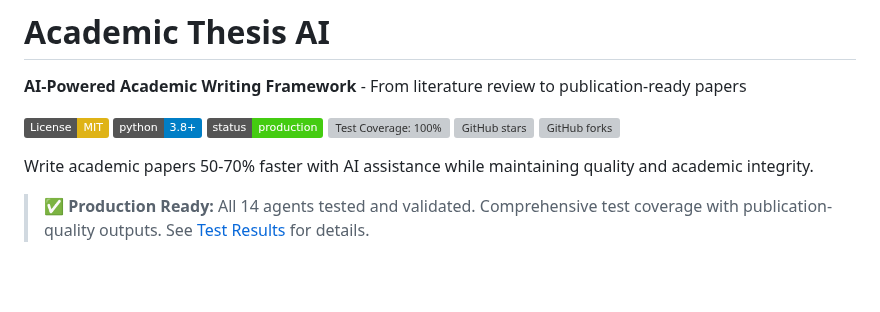
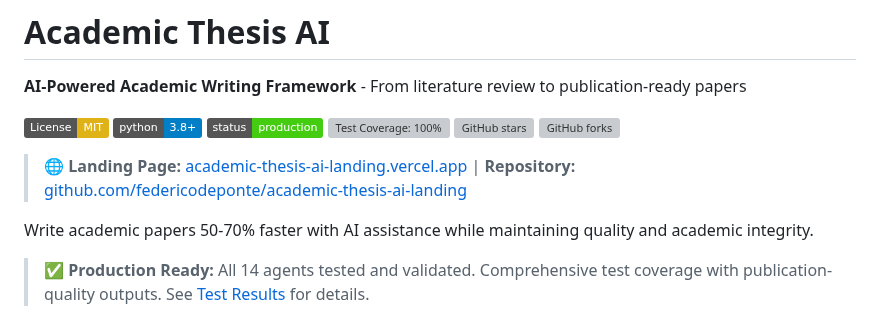
Before and after one commit to federicodeponte/academic-thesis-ai, a Markdown page: README.md, the part around the change. Rendered like a GitHub page; badges without logos; blank space fills up the shorter version; grey boxes are pictures that could not be loaded.

Commit message:
feat: add landing page link to README
Added prominent link to the new landing page:
- Landing page: academic-thesis-ai-landing.vercel.app
- Repository: github.com/federicodeponte/academic-thesis-ai-landing

Link appears right after badges for maximum visibility.

```diff
--- a/README.md
+++ b/README.md
@@ -8,6 +8,8 @@
 [![Test Coverage: 100%](https://img.shields.io/badge/agents%20tested-14%2F14%20(100%25)-brightgreen.svg)](tests/)
 [![GitHub stars](https://img.shields.io/github/stars/federicodeponte/academic-thesis-ai?style=social)](https://github.com/federicodeponte/academic-thesis-ai/stargazers)
 [![GitHub forks](https://img.shields.io/github/forks/federicodeponte/academic-thesis-ai?style=social)](https://github.com/federicodeponte/academic-thesis-ai/network/members)
+
+> 🌐 **Landing Page:** [academic-thesis-ai-landing.vercel.app](https://academic-thesis-ai-landing.vercel.app) | **Repository:** [github.com/federicodeponte/academic-thesis-ai-landing](https://github.com/federicodeponte/academic-thesis-ai-landing)
 
 Write academic papers 50-70% faster with AI assistance while maintaining quality and academic integrity.
 
```
